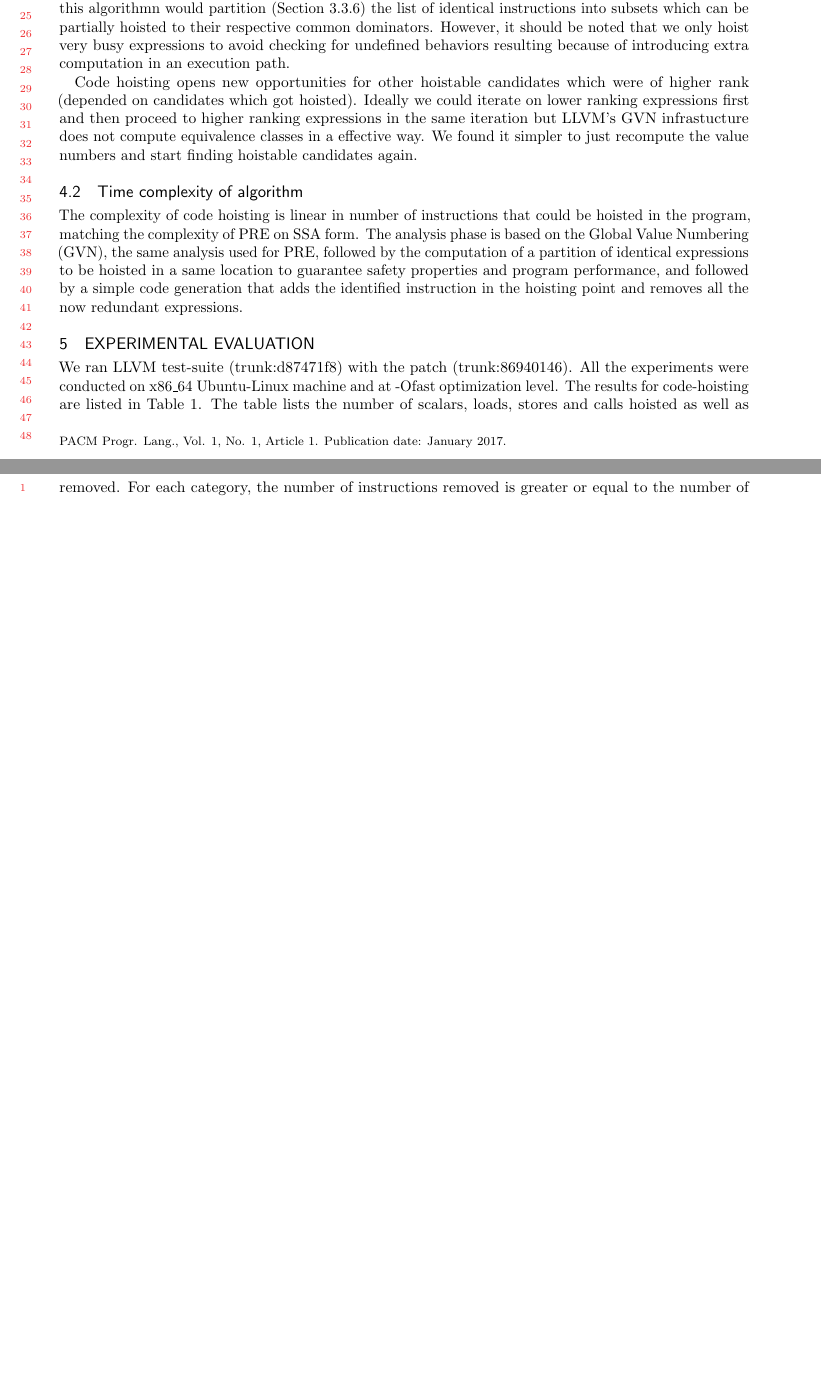
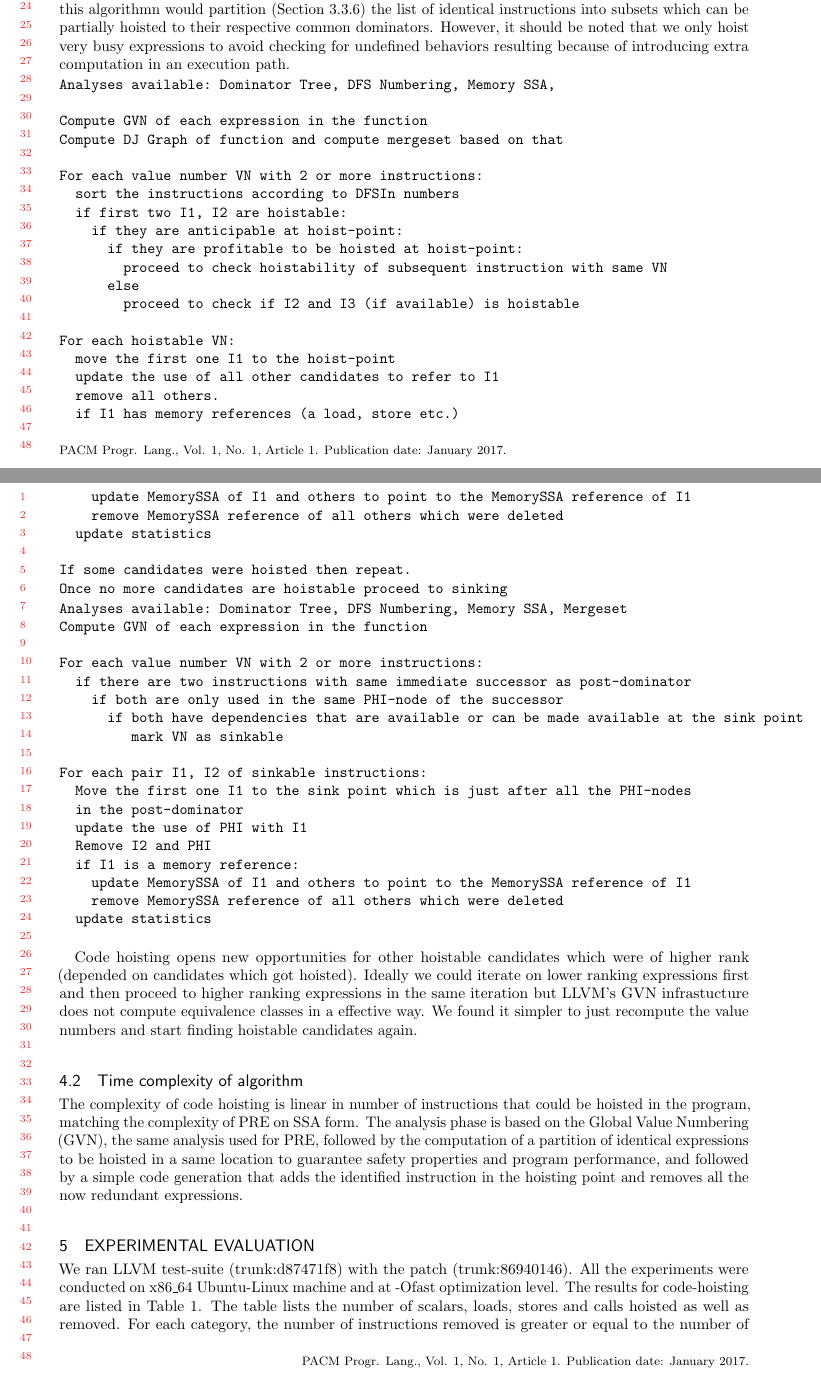
Before and after one commit to reSHARMA/gvn-hoist, a LaTeX paper (acmart-pacmpl-template.tex): two parts of pages 12 and 13 of 16 before the commit and two parts of pages 12 and 13 of 17 after it, joined at a grey line, cut at the place of the change, the shorter picture padded with empty space. The pictures show the PDF file acmart-pacmpl-template.pdf that the author committed with the source.

Commit message:
overall algorithm

```diff
--- a/acmart-pacmpl-template.tex
+++ b/acmart-pacmpl-template.tex
@@ -911,6 +911,59 @@ it should be noted that we only hoist very busy expressions to avoid checking
 for undefined behaviors resulting because of introducing extra computation in an
 execution path.
 
+% Explain the overall algorithm, explain how anticipability is computed on demand
+% explain the pinned-instructions/barriers.
+\begin{verbatim}
+Analyses available: Dominator Tree, DFS Numbering, Memory SSA,
+
+Compute GVN of each expression in the function
+Compute DJ Graph of function and compute mergeset based on that
+
+For each value number VN with 2 or more instructions:
+  sort the instructions according to DFSIn numbers
+  if first two I1, I2 are hoistable:
+    if they are anticipable at hoist-point:
+      if they are profitable to be hoisted at hoist-point:
+        proceed to check hoistability of subsequent instruction with same VN
+      else
+        proceed to check if I2 and I3 (if available) is hoistable
+
+For each hoistable VN:
+  move the first one I1 to the hoist-point
+  update the use of all other candidates to refer to I1
+  remove all others.
+  if I1 has memory references (a load, store etc.)
+    update MemorySSA of I1 and others to point to the MemorySSA reference of I1
+    remove MemorySSA reference of all others which were deleted
+  update statistics
+
+If any of candidates were hoisted then repeat hoisting
+Once no more candidates are hoistable proceed to sinking
+\end{verbatim}
+
+
+\begin{verbatim}
+Analyses available: Dominator Tree, DFS Numbering, Memory SSA, Mergeset
+Compute GVN of each expression in the function
+
+For each value number VN with 2 or more instructions:
+  if there are two instructions with same immediate successor as post-dominator
+    if both are only used in the same PHI-node of the successor
+      if both have dependencies that are available or can be made available at the sink point
+         mark VN as sinkable
+
+For each pair I1, I2 of sinkable instructions:
+  Move the first one I1 to the sink point which is just after all the PHI-nodes
+  in the post-dominator
+  update the use of PHI with I1
+  Remove I2 and PHI
+  if I1 is a memory reference:
+    update MemorySSA of I1 and others to point to the MemorySSA reference of I1
+    remove MemorySSA reference of all others which were deleted
+  update statistics
+
+\end{verbatim}
+
 Code hoisting opens new opportunities for other hoistable candidates which were
 of higher rank (depended on candidates which got hoisted). Ideally we could
 iterate on lower ranking expressions first and then proceed to higher ranking
```
Also changed, not shown: acmart-pacmpl-template.pdf.
